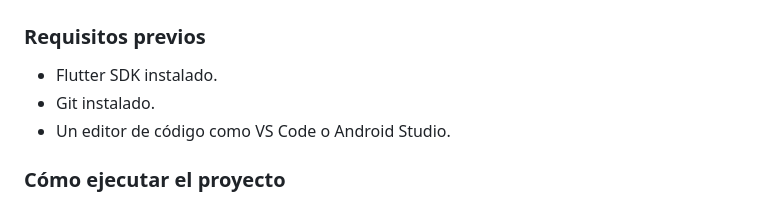
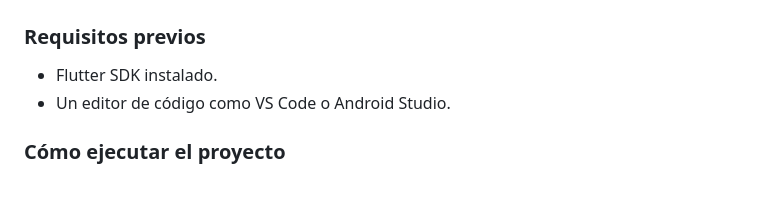
Before and after one commit to camilo822/StudentFlow, a Markdown page: README.md, the part around the change. Drawn GitHub-style.

Commit message:
docs: actualización del README

```diff
--- a/README.md
+++ b/README.md
@@ -14,7 +14,6 @@ organicen sus horarios, tareas y calificaciones en un solo lugar.
 ## 🚀 Cómo empezar
 ### Requisitos previos
 * Flutter SDK instalado.
-* Git instalado.
 * Un editor de código como VS Code o Android Studio.
 
 ### Cómo ejecutar el proyecto
```
